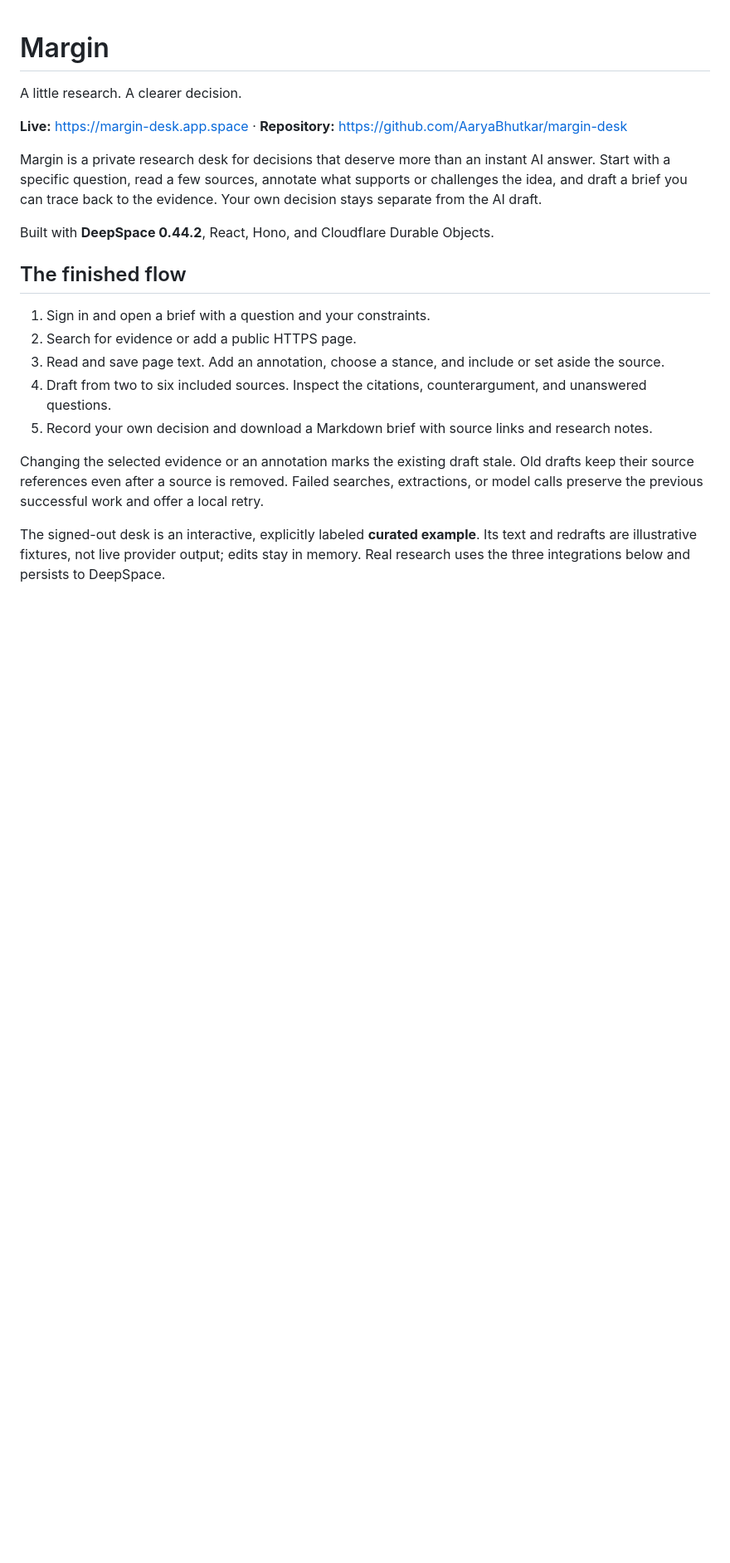
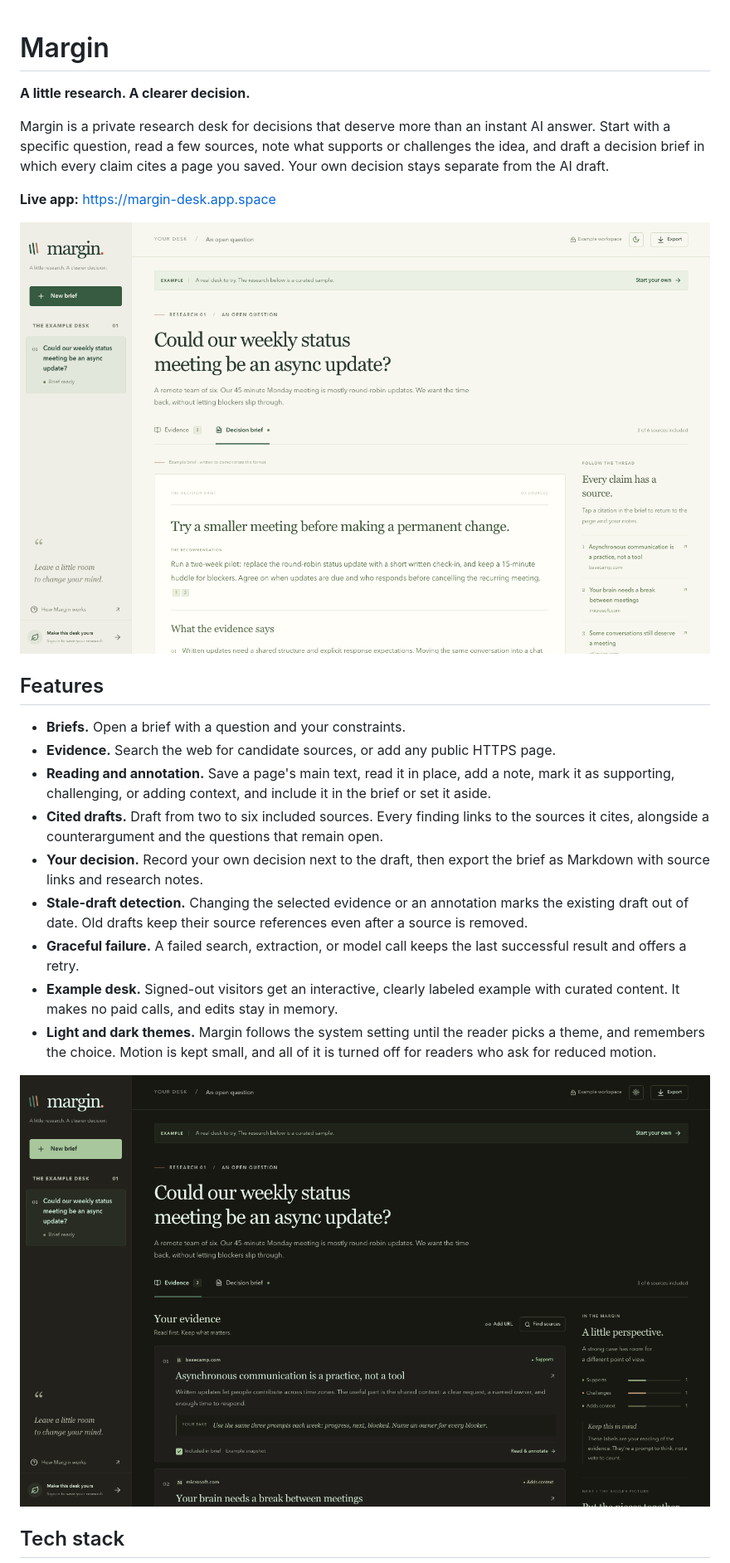
Before and after one commit to AaryaBhutkar/margin-desk, a Markdown page: README.md, the part around one of its changes. Shown at 83% size. Rendered like a GitHub page; pictures changed too: docs/screenshots/decision-brief-light.png (added), docs/screenshots/evidence-dark.png (added); blank space fills up the shorter version.

```diff
--- a/README.md
+++ b/README.md
@@ -1,22 +1,26 @@
 # Margin
 
-A little research. A clearer decision.
+**A little research. A clearer decision.**
 
-**Live:** <https://margin-desk.app.space> · **Repository:** <https://github.com/AaryaBhutkar/margin-desk>
+Margin is a private research desk for decisions that deserve more than an instant AI answer. Start with a specific question, read a few sources, note what supports or challenges the idea, and draft a decision brief in which every claim cites a page you saved. Your own decision stays separate from the AI draft.
 
-Margin is a private research desk for decisions that deserve more than an instant AI answer. Start with a specific question, read a few sources, annotate what supports or challenges the idea, and draft a brief you can trace back to the evidence. Your own decision stays separate from the AI draft.
+**Live app:** <https://margin-desk.app.space>
 
-Built with **DeepSpace 0.44.2**, React, Hono, and Cloudflare Durable Objects.
+![The decision brief in light mode: a recommendation with numbered citations, and the cited sources listed beside it](docs/screenshots/decision-brief-light.png)
 
-## The finished flow
+## Features
 
-1. Sign in and open a brief with a question and your constraints.
-2. Search for evidence or add a public HTTPS page.
-3. Read and save page text. Add an annotation, choose a stance, and include or set aside the source.
-4. Draft from two to six included sources. Inspect the citations, counterargument, and unanswered questions.
-5. Record your own decision and download a Markdown brief with source links and research notes.
+- **Briefs.** Open a brief with a question and your constraints.
+- **Evidence.** Search the web for candidate sources, or add any public HTTPS page.
+- **Reading and annotation.** Save a page's main text, read it in place, add a note, mark it as supporting, challenging, or adding context, and include it in the brief or set it aside.
+- **Cited drafts.** Draft from two to six included sources. Every finding links to the sources it cites, alongside a counterargument and the questions that remain open.
+- **Your decision.** Record your own decision next to the draft, then export the brief as Markdown with source links and research notes.
+- **Stale-draft detection.** Changing the selected evidence or an annotation marks the existing draft out of date. Old drafts keep their source references even after a source is removed.
+- **Graceful failure.** A failed search, extraction, or model call keeps the last successful result and offers a retry.
+- **Example desk.** Signed-out visitors get an interactive, clearly labeled example with curated content. It makes no paid calls, and edits stay in memory.
+- **Light and dark themes.** Margin follows the system setting until the reader picks a theme, and remembers the choice. Motion is kept small, and all of it is turned off for readers who ask for reduced motion.
 
-Changing the selected evidence or an annotation marks the existing draft stale. Old drafts keep their source references even after a source is removed. Failed searches, extractions, or model calls preserve the previous successful work and offer a local retry.
+![The evidence list in dark mode: source cards with stances and notes, and a tally of supporting and challenging sources](docs/screenshots/evidence-dark.png)
 
-The signed-out desk is an interactive, explicitly labeled **curated example**. Its text and redrafts are illustrative fixtures, not live provider output; edits stay in memory. Real research uses the three integrations below and persists to DeepSpace.
+## Tech stack
 
```
Also changed, not shown: other parts of README.md (+85 -76 lines).
